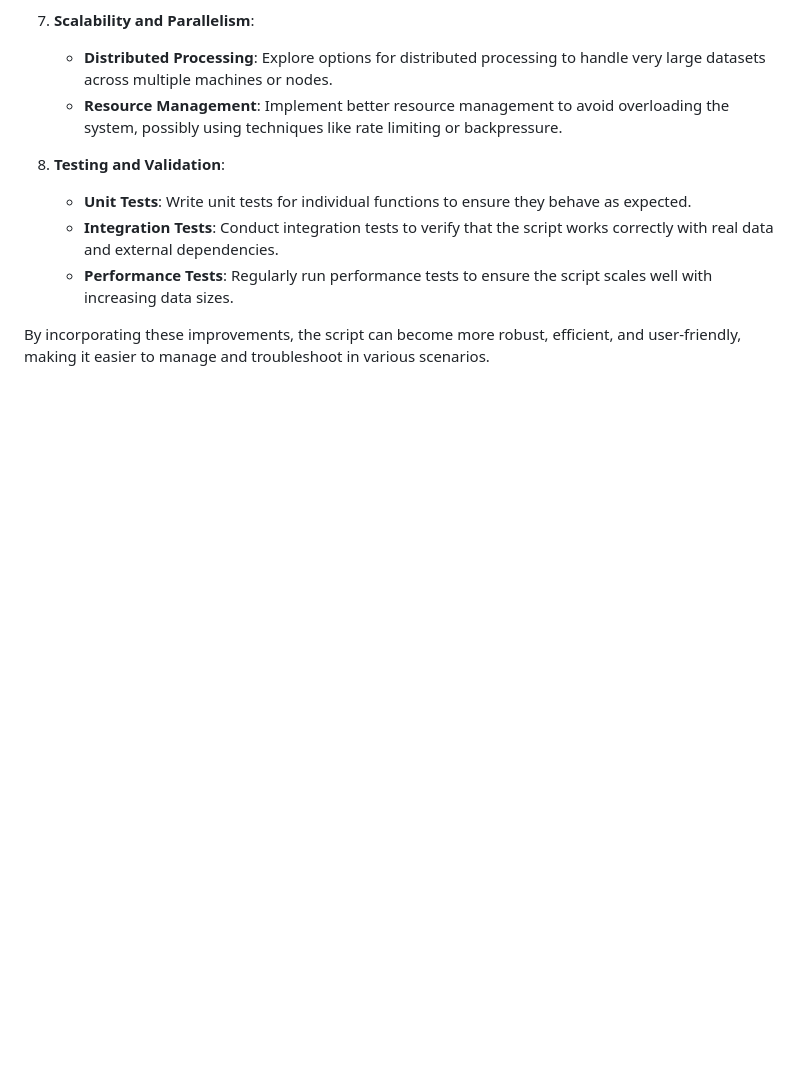
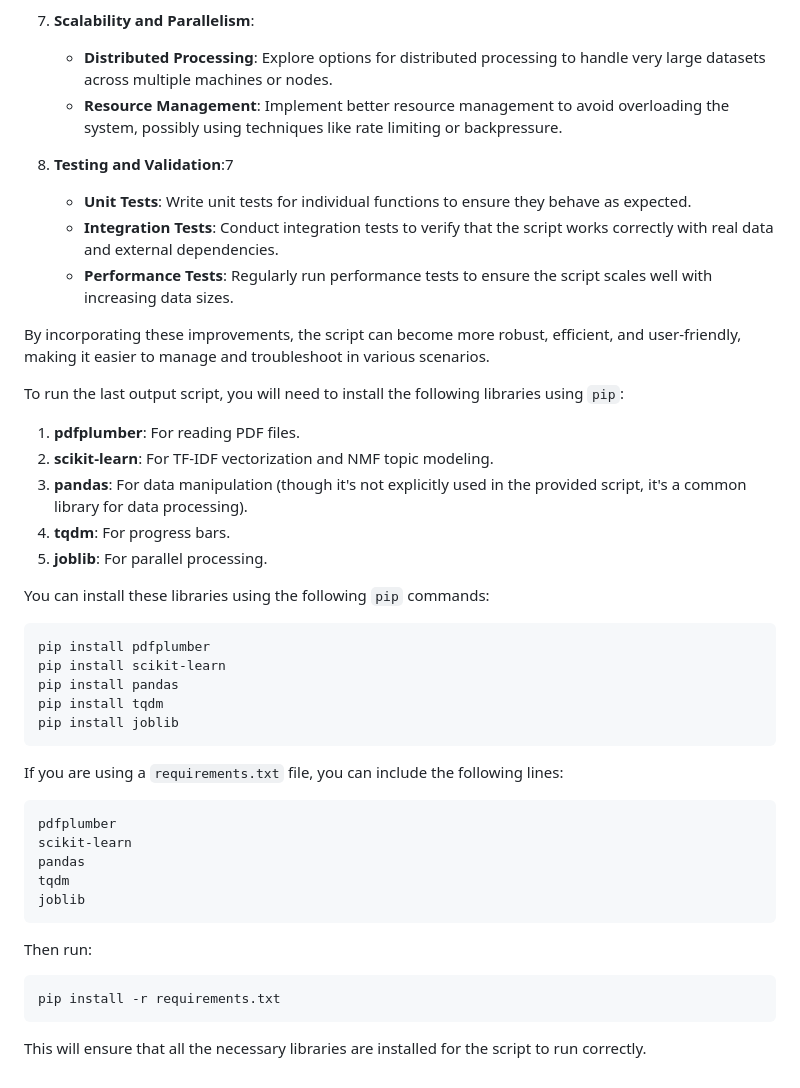
Before and after one commit to danindiana/python_GPT, a Markdown page: topic_modeling/topic_mod_parallel.md, the part around the change. Drawn GitHub-style; blank space fills up the shorter version.

````diff
--- a/topic_modeling/topic_mod_parallel.md
+++ b/topic_modeling/topic_mod_parallel.md
@@ -90,9 +90,47 @@ Certainly! Here's a list of suggested improvements to enhance the script with mo
    - **Distributed Processing**: Explore options for distributed processing to handle very large datasets across multiple machines or nodes.
    - **Resource Management**: Implement better resource management to avoid overloading the system, possibly using techniques like rate limiting or backpressure.
 
-8. **Testing and Validation**:
+8. **Testing and Validation**:7
    - **Unit Tests**: Write unit tests for individual functions to ensure they behave as expected.
    - **Integration Tests**: Conduct integration tests to verify that the script works correctly with real data and external dependencies.
    - **Performance Tests**: Regularly run performance tests to ensure the script scales well with increasing data sizes.
 
 By incorporating these improvements, the script can become more robust, efficient, and user-friendly, making it easier to manage and troubleshoot in various scenarios.
+
+
+
+To run the last output script, you will need to install the following libraries using `pip`:
+
+1. **pdfplumber**: For reading PDF files.
+2. **scikit-learn**: For TF-IDF vectorization and NMF topic modeling.
+3. **pandas**: For data manipulation (though it's not explicitly used in the provided script, it's a common library for data processing).
+4. **tqdm**: For progress bars.
+5. **joblib**: For parallel processing.
+
+You can install these libraries using the following `pip` commands:
+
+```sh
+pip install pdfplumber
+pip install scikit-learn
+pip install pandas
+pip install tqdm
+pip install joblib
+```
+
+If you are using a `requirements.txt` file, you can include the following lines:
+
+```
+pdfplumber
+scikit-learn
+pandas
+tqdm
+joblib
+```
+
+Then run:
+
+```sh
+pip install -r requirements.txt
+```
+
+This will ensure that all the necessary libraries are installed for the script to run correctly.
````
